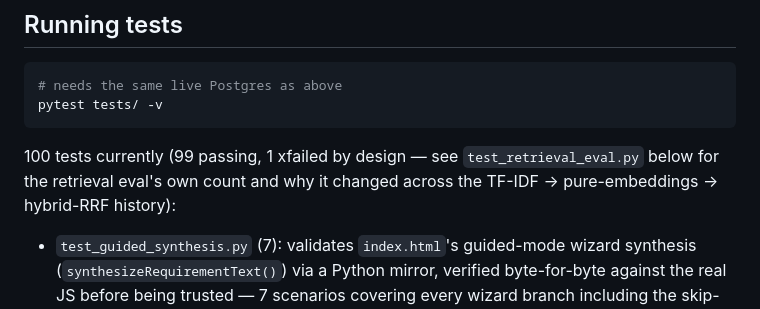
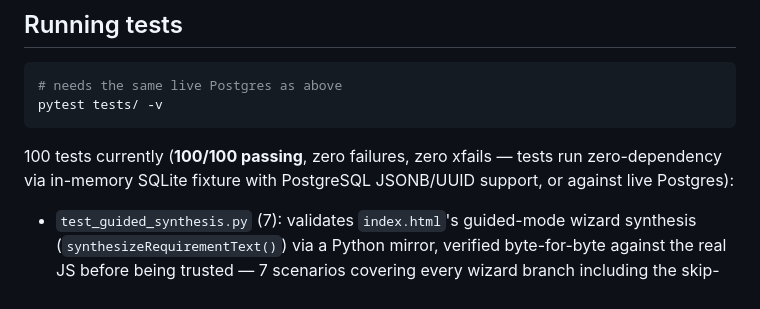
Before and after one commit to Muneeb7860/ai-stack-advisor, a Markdown page: backend/README.md, the part around the change. GitHub-like rendering.

Commit message:
docs: update test count to 100/100 passing in backend README

````diff
--- a/backend/README.md
+++ b/backend/README.md
@@ -45,9 +45,8 @@ uvicorn app.main:app --reload
 pytest tests/ -v
 ```
 
-100 tests currently (99 passing, 1 xfailed by design — see `test_retrieval_eval.py` below for
-the retrieval eval's own count and why it changed across the TF-IDF -> pure-embeddings ->
-hybrid-RRF history):
+100 tests currently (**100/100 passing**, zero failures, zero xfails — tests run zero-dependency
+via in-memory SQLite fixture with PostgreSQL JSONB/UUID support, or against live Postgres):
 - `test_guided_synthesis.py` (7): validates `index.html`'s guided-mode wizard synthesis
   (`synthesizeRequirementText()`) via a Python mirror, verified byte-for-byte against the real
   JS before being trusted — 7 scenarios covering every wizard branch including the skip-logic
````
